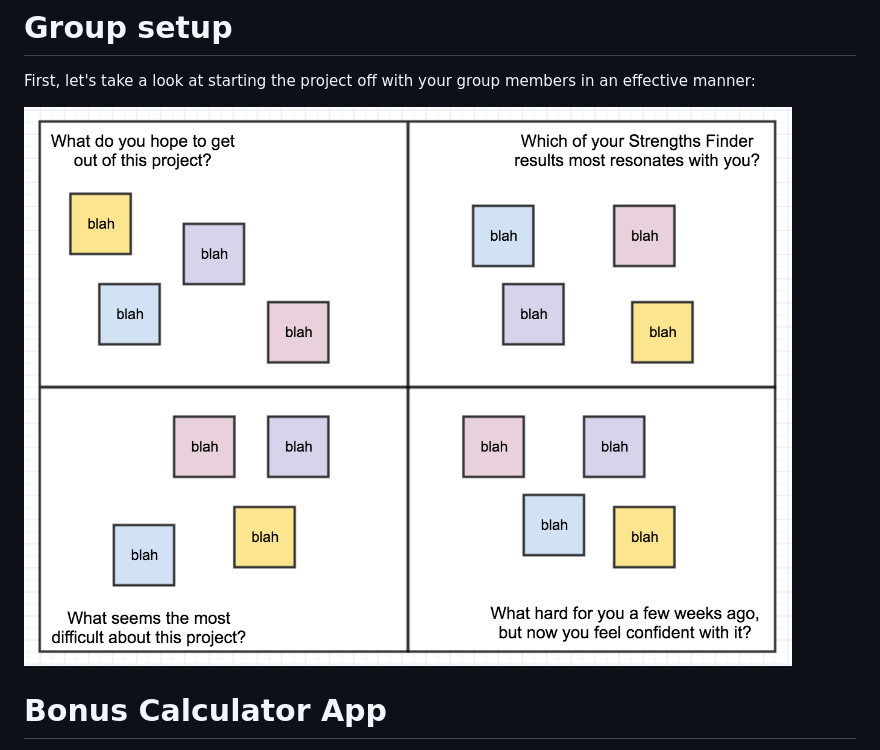
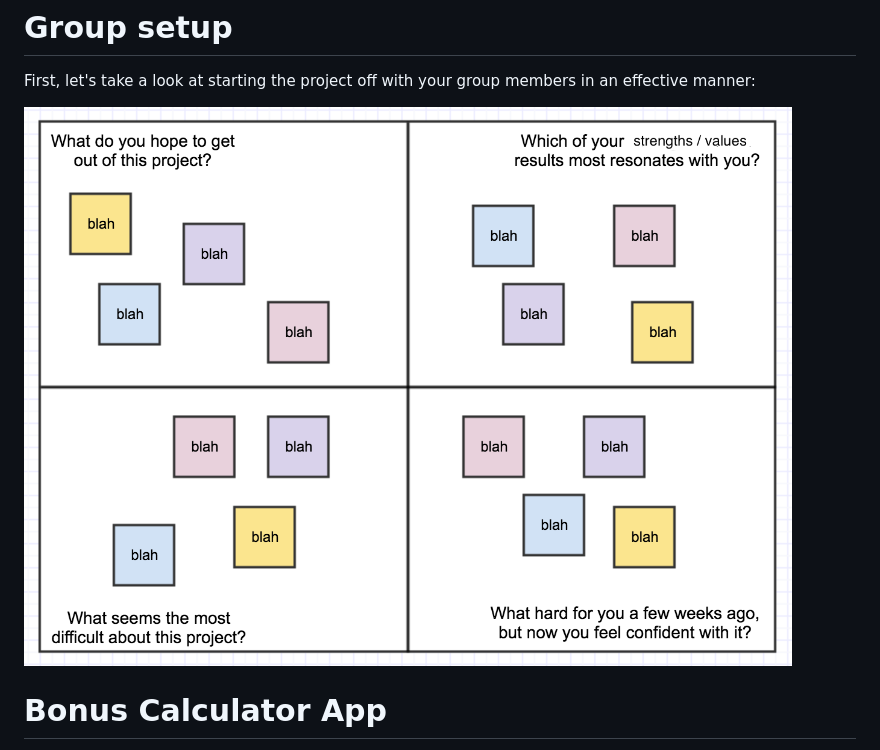
Before and after one commit to PrimeAcademy/object-group-bonus-calculator, a Markdown page: README.md, the part around the change. Drawn GitHub-style; pictures changed too: quads_week1_updated.png (added).

Commit message:
update for not strengthsfinder

```diff
--- a/README.md
+++ b/README.md
@@ -2,7 +2,7 @@
 
 First, let's take a look at starting the project off with your group members in an effective manner:
 
-![intro](quads_week1_example.png)
+![intro](quads_week1_updated.png)
 
 # Bonus Calculator App
 
```
